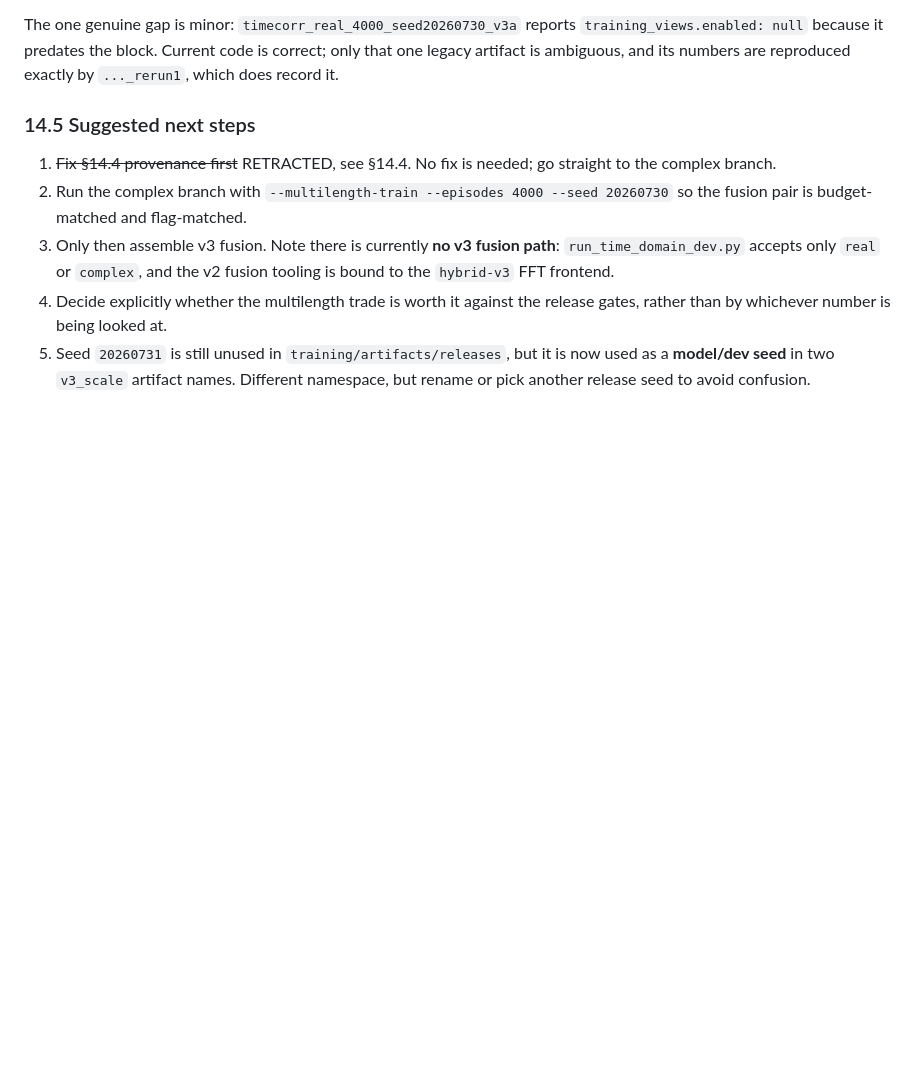
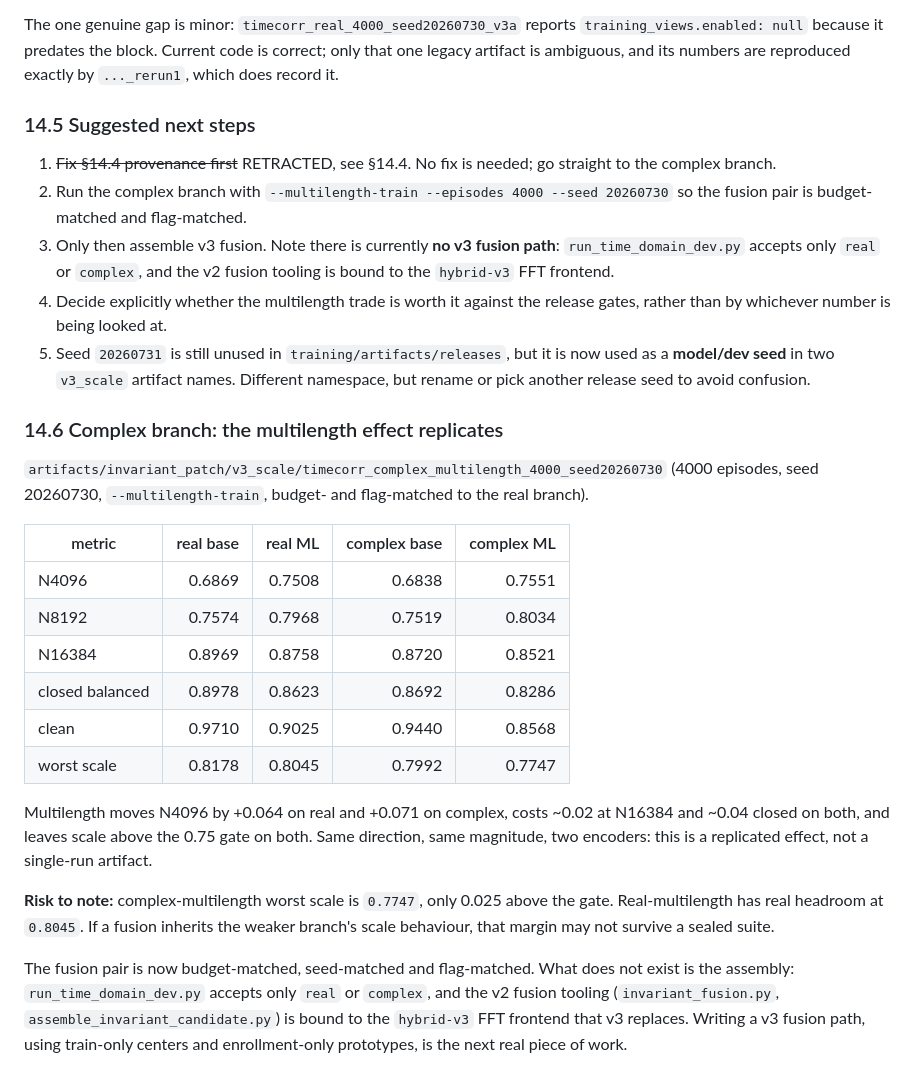
Before and after one commit to PhysicistJohn/Atom-Classifier, a Markdown page: HANDOFF.md, the part around the change. Rendered like a GitHub page; blank space fills up the shorter version.

Commit message:
Complex branch confirms multilength: replicated +0.07 at N4096, same cost profile
Budget-, seed- and flag-matched to the real branch (4000 ep, seed 20260730,
--multilength-train). Multilength moves N4096 by +0.064 on real and +0.071 on complex,
costs ~0.02 at N16384 and ~0.04 closed on both, and keeps scale above the 0.75 gate on
both. Two encoders, same direction and magnitude: replicated effect, not a single run.

Risk recorded: complex-multilength worst scale is 0.7747, only 0.025 above gate, against
real-multilength's 0.8045. A fusion inheriting the weaker branch's scale behaviour may not
survive a sealed suite with that margin.

Fusion pair is now matched on budget, seed and flag. The assembly does not exist: the
runner takes only real or complex, and v2 fusion tooling is bound to the hybrid-v3 FFT
frontend v3 replaces. Writing a v3 fusion path with train-only centers and
enrollment-only prototypes is the next real work.

Co-Authored-By: Claude <noreply@anthropic.com>

```diff
--- a/HANDOFF.md
+++ b/HANDOFF.md
@@ -847,3 +847,32 @@ only that one legacy artifact is ambiguous, and its numbers are reproduced exact
 5. Seed `20260731` is still unused in `training/artifacts/releases`, but it is now
    used as a **model/dev seed** in two `v3_scale` artifact names. Different
    namespace, but rename or pick another release seed to avoid confusion.
+
+### 14.6 Complex branch: the multilength effect replicates
+
+`artifacts/invariant_patch/v3_scale/timecorr_complex_multilength_4000_seed20260730`
+(4000 episodes, seed 20260730, `--multilength-train`, budget- and flag-matched to the
+real branch).
+
+| metric | real base | real ML | complex base | complex ML |
+|---|---:|---:|---:|---:|
+| N4096 | 0.6869 | 0.7508 | 0.6838 | 0.7551 |
+| N8192 | 0.7574 | 0.7968 | 0.7519 | 0.8034 |
+| N16384 | 0.8969 | 0.8758 | 0.8720 | 0.8521 |
+| closed balanced | 0.8978 | 0.8623 | 0.8692 | 0.8286 |
+| clean | 0.9710 | 0.9025 | 0.9440 | 0.8568 |
+| worst scale | 0.8178 | 0.8045 | 0.7992 | 0.7747 |
+
+Multilength moves N4096 by +0.064 on real and +0.071 on complex, costs ~0.02 at N16384
+and ~0.04 closed on both, and leaves scale above the 0.75 gate on both. Same direction,
+same magnitude, two encoders: this is a replicated effect, not a single-run artifact.
+
+**Risk to note:** complex-multilength worst scale is `0.7747`, only 0.025 above the gate.
+Real-multilength has real headroom at `0.8045`. If a fusion inherits the weaker branch's
+scale behaviour, that margin may not survive a sealed suite.
+
+The fusion pair is now budget-matched, seed-matched and flag-matched. What does not exist
+is the assembly: `run_time_domain_dev.py` accepts only `real` or `complex`, and the v2
+fusion tooling (`invariant_fusion.py`, `assemble_invariant_candidate.py`) is bound to the
+`hybrid-v3` FFT frontend that v3 replaces. Writing a v3 fusion path, using train-only
+centers and enrollment-only prototypes, is the next real piece of work.
```
